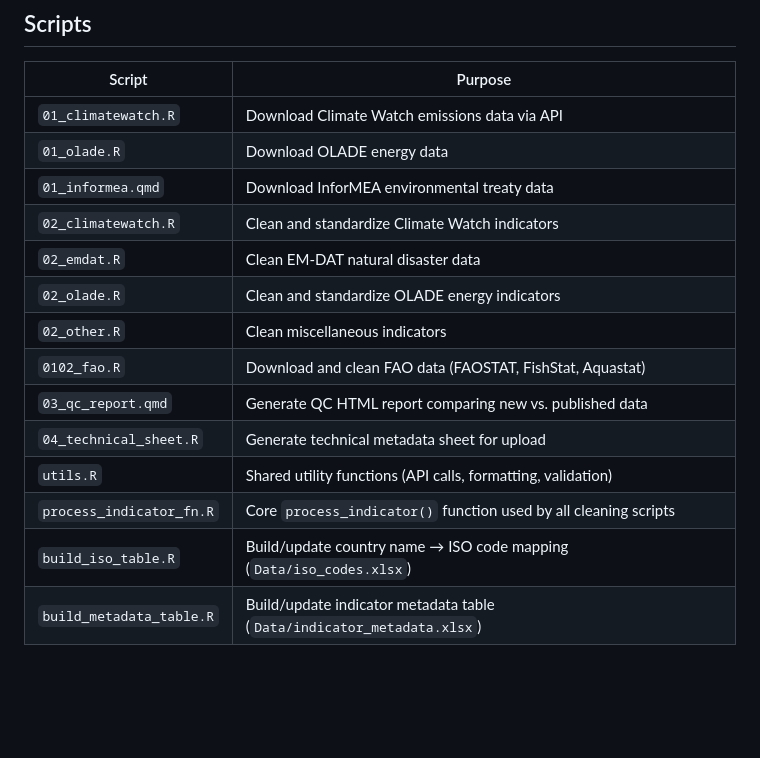
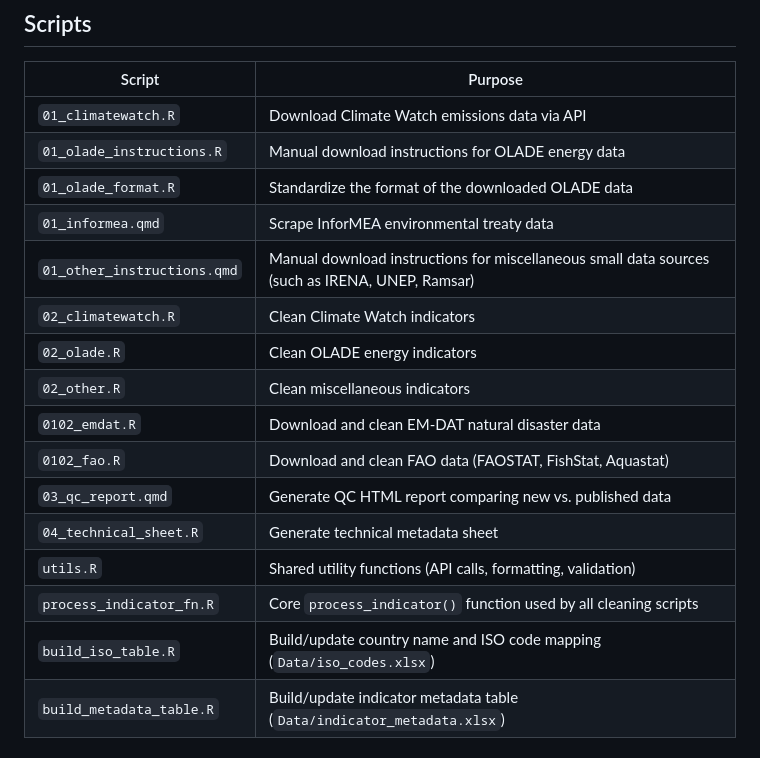
Before and after one commit to alexisathens/cepalstat-data-upload, a Markdown page: README.md, the part around the change. Rendered like a GitHub page; blank space fills up the shorter version.

Commit message:
Describe files

```diff
--- a/README.md
+++ b/README.md
@@ -19,18 +19,20 @@ This repository contains scripts to download, clean, standardize, and quality-ch
 | Script | Purpose |
 |------------------------------------|------------------------------------|
 | `01_climatewatch.R` | Download Climate Watch emissions data via API |
-| `01_olade.R` | Download OLADE energy data |
-| `01_informea.qmd` | Download InforMEA environmental treaty data |
-| `02_climatewatch.R` | Clean and standardize Climate Watch indicators |
-| `02_emdat.R` | Clean EM-DAT natural disaster data |
-| `02_olade.R` | Clean and standardize OLADE energy indicators |
+| `01_olade_instructions.R` | Manual download instructions for OLADE energy data |
+| `01_olade_format.R` | Standardize the format of the downloaded OLADE data |
+| `01_informea.qmd` | Scrape InforMEA environmental treaty data |
+| `01_other_instructions.qmd` | Manual download instructions for miscellaneous small data sources (such as IRENA, UNEP, Ramsar) |
+| `02_climatewatch.R` | Clean Climate Watch indicators |
+| `02_olade.R` | Clean OLADE energy indicators |
 | `02_other.R` | Clean miscellaneous indicators |
+| `0102_emdat.R` | Download and clean EM-DAT natural disaster data |
 | `0102_fao.R` | Download and clean FAO data (FAOSTAT, FishStat, Aquastat) |
 | `03_qc_report.qmd` | Generate QC HTML report comparing new vs. published data |
-| `04_technical_sheet.R` | Generate technical metadata sheet for upload |
+| `04_technical_sheet.R` | Generate technical metadata sheet |
 | `utils.R` | Shared utility functions (API calls, formatting, validation) |
 | `process_indicator_fn.R` | Core `process_indicator()` function used by all cleaning scripts |
-| `build_iso_table.R` | Build/update country name → ISO code mapping (`Data/iso_codes.xlsx`) |
+| `build_iso_table.R` | Build/update country name and ISO code mapping (`Data/iso_codes.xlsx`) |
 | `build_metadata_table.R` | Build/update indicator metadata table (`Data/indicator_metadata.xlsx`) |
 
 ## The `process_indicator()` Function
```
